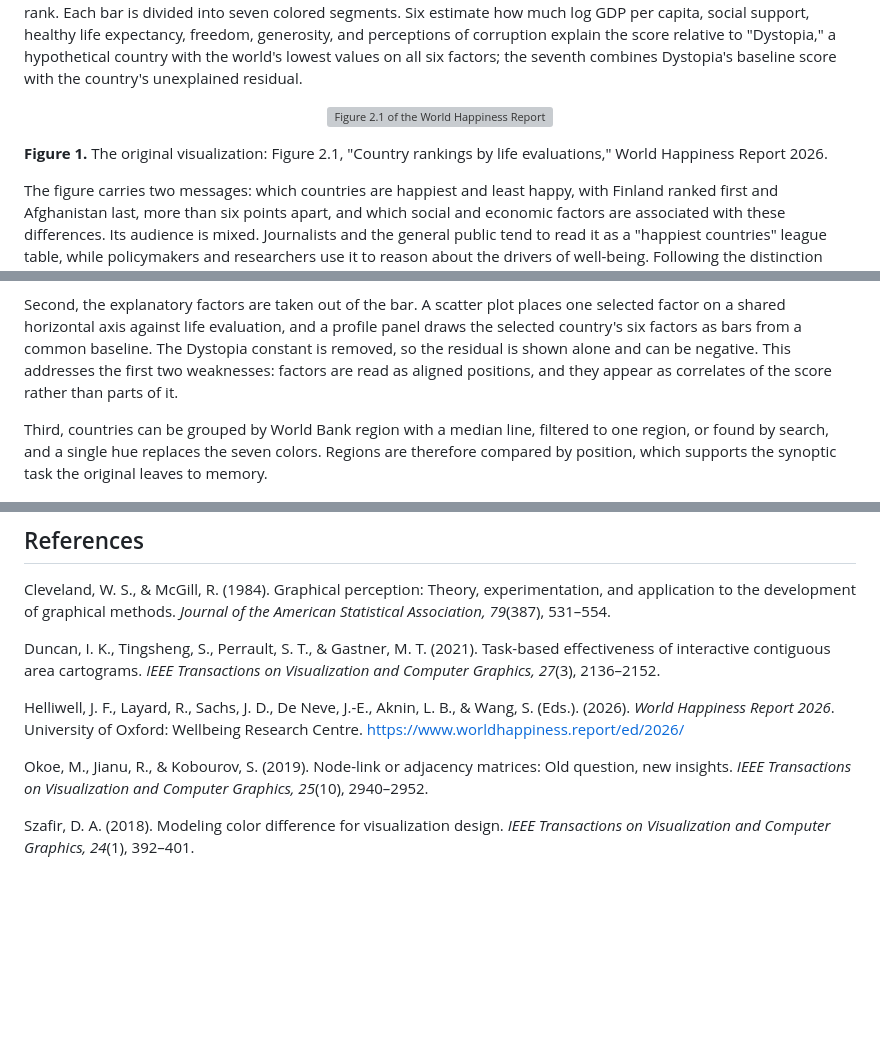
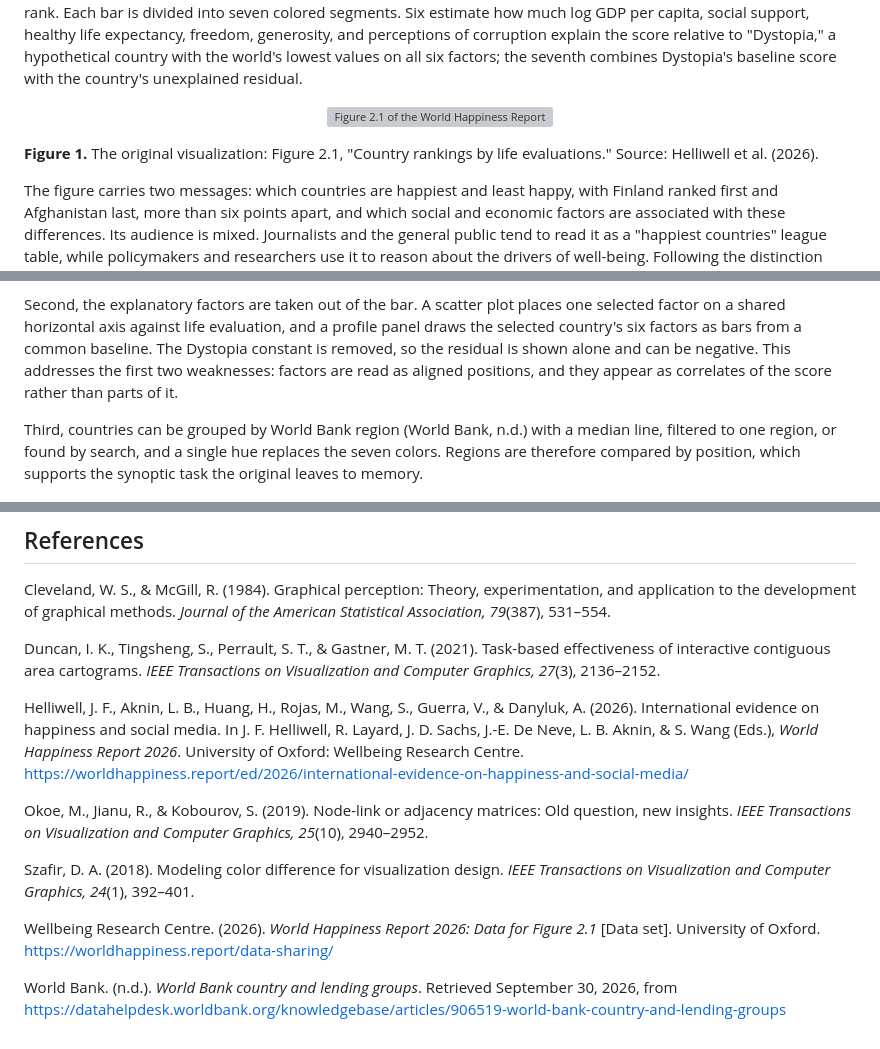
Before and after one commit to blackcatyu/stats401-individual-project, a Markdown page: README.md, 3 parts joined by grey strips. GitHub-like rendering; blank space fills up the shorter version; grey boxes are pictures that could not be loaded.

Commit message:
add data and region sources to report references

```diff
--- a/README.md
+++ b/README.md
@@ -11,7 +11,7 @@ The visualization selected for this project is Figure 2.1, "Country rankings by
   <img src="ZkXLXsV9ZJ-1350.webp" alt="Figure 2.1 of the World Happiness Report 2026: 147 countries ranked by life evaluation, each drawn as a horizontal stacked bar with seven coloured segments and a confidence-interval whisker." width="420">
 </p>
 
-**Figure 1.** The original visualization: Figure 2.1, "Country rankings by life evaluations," World Happiness Report 2026.
+**Figure 1.** The original visualization: Figure 2.1, "Country rankings by life evaluations." Source: Helliwell et al. (2026).
 
 The figure carries two messages: which countries are happiest and least happy, with Finland ranked first and Afghanistan last, more than six points apart, and which social and economic factors are associated with these differences. Its audience is mixed. Journalists and the general public tend to read it as a "happiest countries" league table, while policymakers and researchers use it to reason about the drivers of well-being. Following the distinction between elementary and synoptic tasks adopted by Duncan et al. (2021), viewers should be able to perform elementary tasks, such as locating a country and comparing two countries while accounting for uncertainty, as well as synoptic tasks, such as comparing regions and understanding how the explanatory factors vary across all countries.
 
@@ -33,7 +33,7 @@ First, every score is drawn as a dot with a prominent 95% interval instead of a
 
 Second, the explanatory factors are taken out of the bar. A scatter plot places one selected factor on a shared horizontal axis against life evaluation, and a profile panel draws the selected country's six factors as bars from a common baseline. The Dystopia constant is removed, so the residual is shown alone and can be negative. This addresses the first two weaknesses: factors are read as aligned positions, and they appear as correlates of the score rather than parts of it.
 
-Third, countries can be grouped by World Bank region with a median line, filtered to one region, or found by search, and a single hue replaces the seven colors. Regions are therefore compared by position, which supports the synoptic task the original leaves to memory.
+Third, countries can be grouped by World Bank region (World Bank, n.d.) with a median line, filtered to one region, or found by search, and a single hue replaces the seven colors. Regions are therefore compared by position, which supports the synoptic task the original leaves to memory.
 
 ![The redesign: a dot plot of life evaluation with confidence intervals on the left, and on the right a scatter plot of life evaluation against GDP per capita above a factor profile for Belize.](redesign_screenshot.png)
 
@@ -51,8 +51,12 @@ Cleveland, W. S., & McGill, R. (1984). Graphical perception: Theory, experimenta
 
 Duncan, I. K., Tingsheng, S., Perrault, S. T., & Gastner, M. T. (2021). Task-based effectiveness of interactive contiguous area cartograms. *IEEE Transactions on Visualization and Computer Graphics, 27*(3), 2136–2152.
 
-Helliwell, J. F., Layard, R., Sachs, J. D., De Neve, J.-E., Aknin, L. B., & Wang, S. (Eds.). (2026). *World Happiness Report 2026*. University of Oxford: Wellbeing Research Centre. https://www.worldhappiness.report/ed/2026/
+Helliwell, J. F., Aknin, L. B., Huang, H., Rojas, M., Wang, S., Guerra, V., & Danyluk, A. (2026). International evidence on happiness and social media. In J. F. Helliwell, R. Layard, J. D. Sachs, J.-E. De Neve, L. B. Aknin, & S. Wang (Eds.), *World Happiness Report 2026*. University of Oxford: Wellbeing Research Centre. https://worldhappiness.report/ed/2026/international-evidence-on-happiness-and-social-media/
 
 Okoe, M., Jianu, R., & Kobourov, S. (2019). Node-link or adjacency matrices: Old question, new insights. *IEEE Transactions on Visualization and Computer Graphics, 25*(10), 2940–2952.
 
 Szafir, D. A. (2018). Modeling color difference for visualization design. *IEEE Transactions on Visualization and Computer Graphics, 24*(1), 392–401.
+
+Wellbeing Research Centre. (2026). *World Happiness Report 2026: Data for Figure 2.1* [Data set]. University of Oxford. https://worldhappiness.report/data-sharing/
+
+World Bank. (n.d.). *World Bank country and lending groups*. Retrieved September 30, 2026, from https://datahelpdesk.worldbank.org/knowledgebase/articles/906519-world-bank-country-and-lending-groups
```
Also changed, not shown: other parts of README.md (+1 -1 lines).
